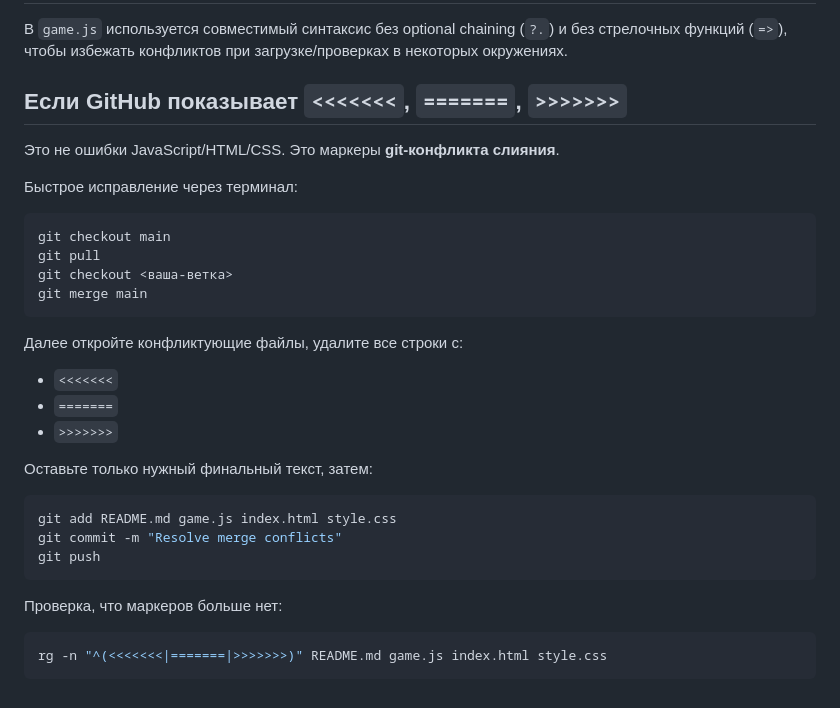
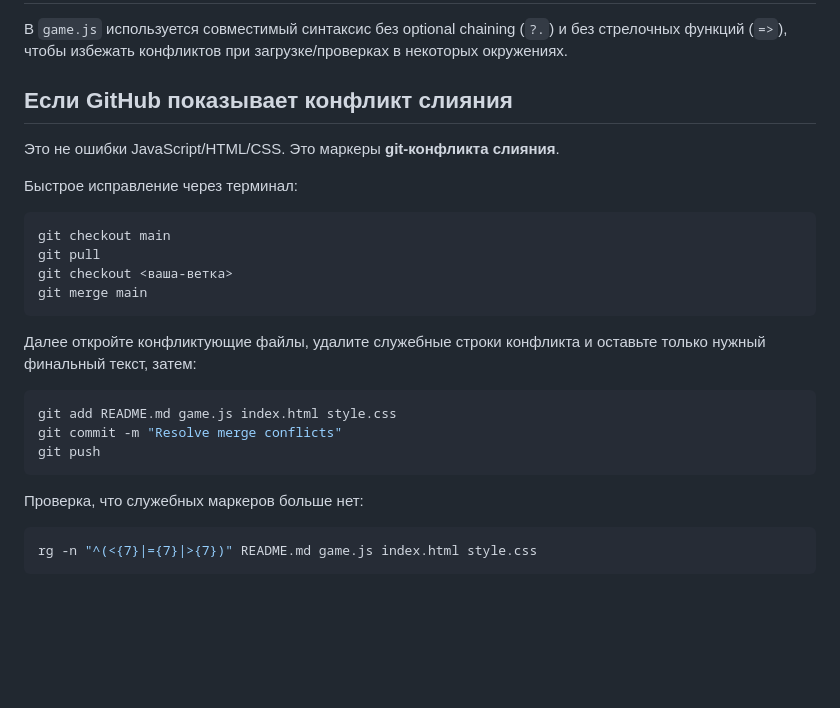
Before and after one commit to Embard/Game, a Markdown page: README.md, the part around the change. Drawn GitHub-style; blank space fills up the shorter version.

Commit message:
Remove literal conflict markers from README guidance

````diff
--- a/README.md
+++ b/README.md
@@ -90,7 +90,7 @@ python3 -m http.server 8000
 
 В `game.js` используется совместимый синтаксис без optional chaining (`?.`) и без стрелочных функций (`=>`), чтобы избежать конфликтов при загрузке/проверках в некоторых окружениях.
 
-## Если GitHub показывает `<<<<<<<`, `=======`, `>>>>>>>`
+## Если GitHub показывает конфликт слияния
 
 Это не ошибки JavaScript/HTML/CSS. Это маркеры **git-конфликта слияния**.
 
@@ -103,13 +103,7 @@ git checkout <ваша-ветка>
 git merge main
 ```
 
-Далее откройте конфликтующие файлы, удалите все строки с:
-
-- `<<<<<<<`
-- `=======`
-- `>>>>>>>`
-
-Оставьте только нужный финальный текст, затем:
+Далее откройте конфликтующие файлы, удалите служебные строки конфликта и оставьте только нужный финальный текст, затем:
 
 ```bash
 git add README.md game.js index.html style.css
@@ -117,8 +111,8 @@ git commit -m "Resolve merge conflicts"
 git push
 ```
 
-Проверка, что маркеров больше нет:
+Проверка, что служебных маркеров больше нет:
 
 ```bash
-rg -n "^(<<<<<<<|=======|>>>>>>>)" README.md game.js index.html style.css
+rg -n "^(<{7}|={7}|>{7})" README.md game.js index.html style.css
 ```
````
